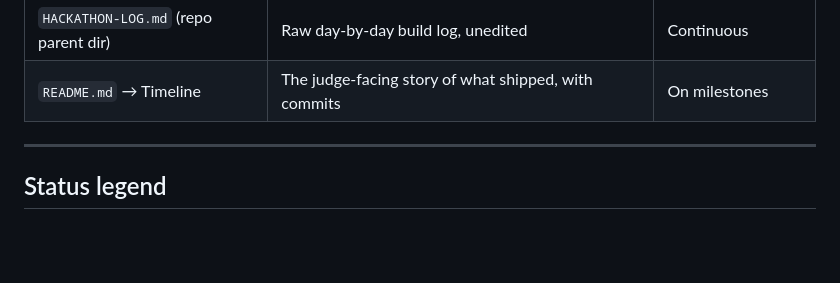
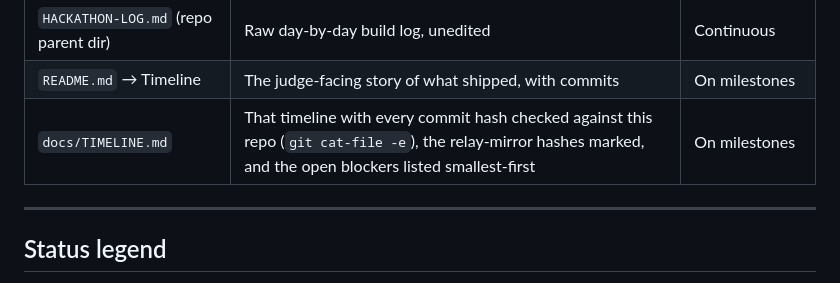
Before and after one commit to NullAITech/nullai-fieldkit, a Markdown page: docs/PROGRESS.md, the part around the change. Rendered like a GitHub page; blank space fills up the shorter version.

```diff
--- a/docs/PROGRESS.md
+++ b/docs/PROGRESS.md
@@ -12,6 +12,7 @@ How to follow along, in order of freshness:
 | **This file** (`docs/PROGRESS.md`) | Verified state, what's in flight, what's open | Each working session |
 | `HACKATHON-LOG.md` (repo parent dir) | Raw day-by-day build log, unedited | Continuous |
 | `README.md` → Timeline | The judge-facing story of what shipped, with commits | On milestones |
+| `docs/TIMELINE.md` | That timeline with every commit hash checked against this repo (`git cat-file -e`), the relay-mirror hashes marked, and the open blockers listed smallest-first | On milestones |
 
 ---
 
```
Also changed, not shown: README.md (+3 -0 lines), docs/TIMELINE.md (added, +102 -0 lines).
